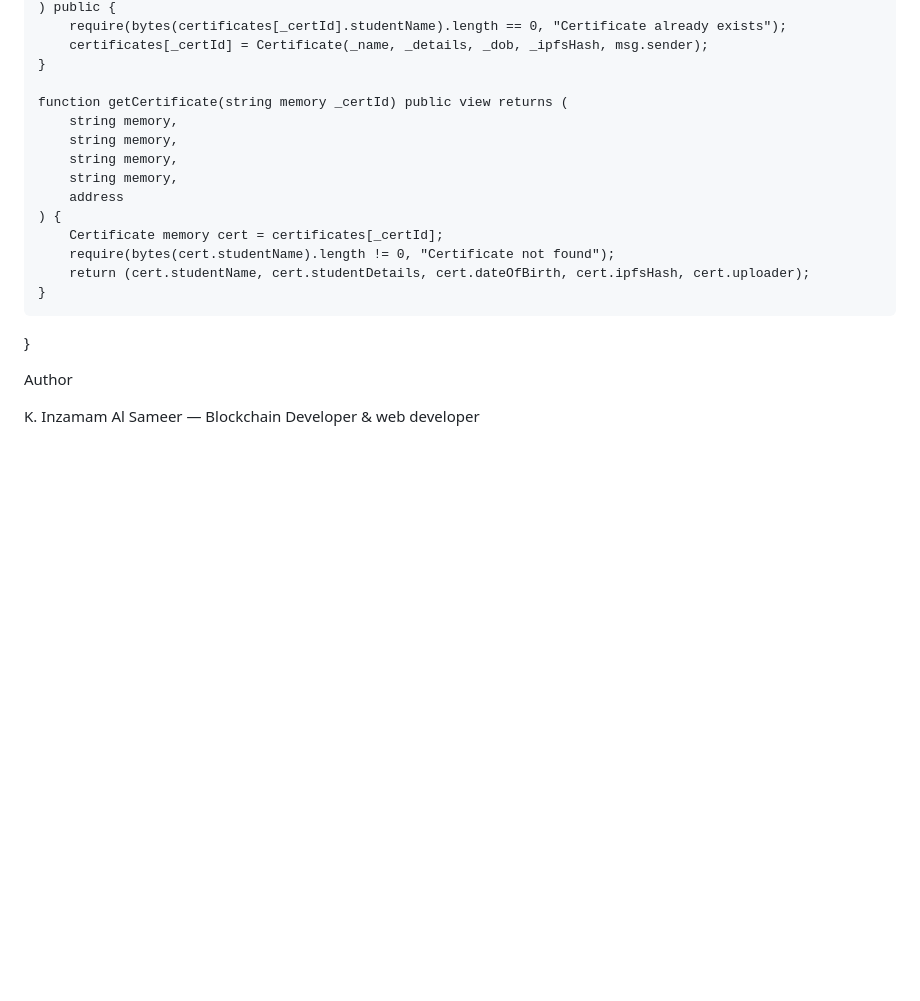
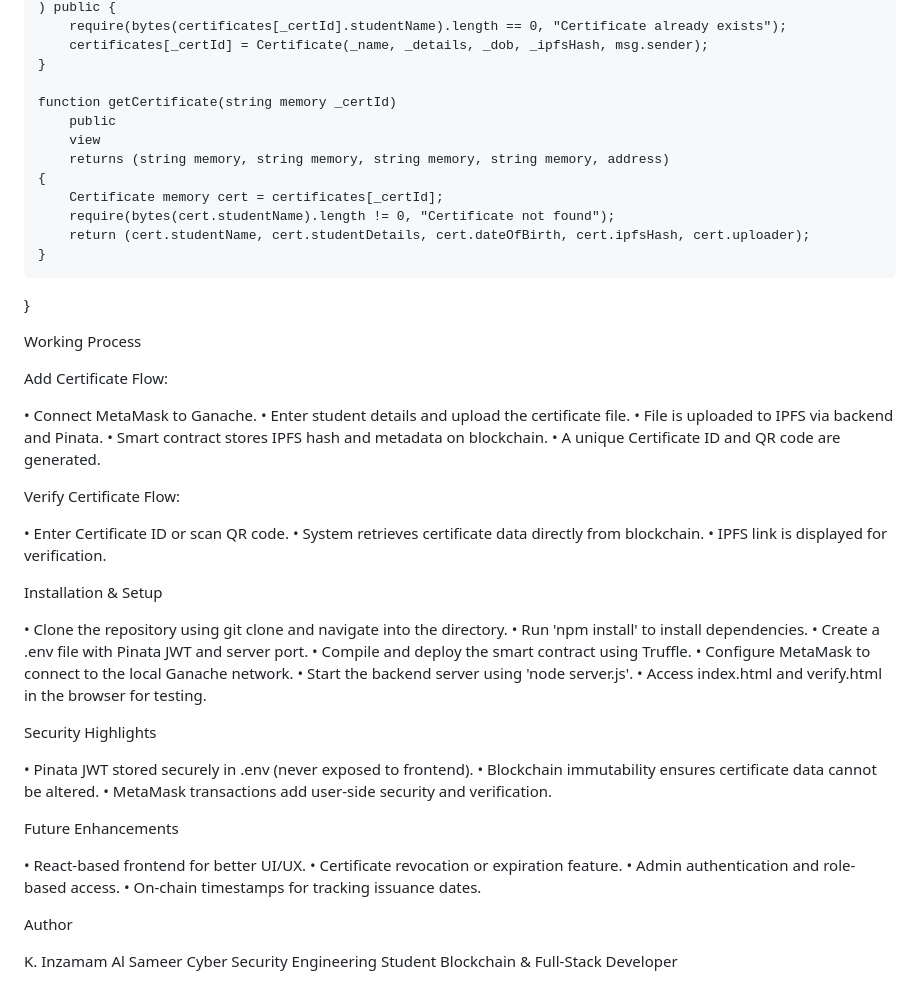
Before and after one commit to sameer160505/Blockchain-Based-Certificate-Storage-And-Verification-System, a Markdown page: README.md, the part around the change printed below. GitHub-like rendering; blank space fills up the shorter version.

```diff
--- a/README.md
+++ b/README.md
@@ -72,19 +71,57 @@ contract CertificateStorage {
         certificates[_certId] = Certificate(_name, _details, _dob, _ipfsHash, msg.sender);
     }
 
-    function getCertificate(string memory _certId) public view returns (
-        string memory,
-        string memory,
-        string memory,
-        string memory,
-        address
-    ) {
+    function getCertificate(string memory _certId)
+        public
+        view
+        returns (string memory, string memory, string memory, string memory, address)
+    {
         Certificate memory cert = certificates[_certId];
         require(bytes(cert.studentName).length != 0, "Certificate not found");
         return (cert.studentName, cert.studentDetails, cert.dateOfBirth, cert.ipfsHash, cert.uploader);
     }
 }
 
+Working Process
+
+Add Certificate Flow:
+
+•	Connect MetaMask to Ganache.
+•	Enter student details and upload the certificate file.
+•	File is uploaded to IPFS via backend and Pinata.
+•	Smart contract stores IPFS hash and metadata on blockchain.
+•	A unique Certificate ID and QR code are generated.
+
+Verify Certificate Flow:
+
+•	Enter Certificate ID or scan QR code.
+•	System retrieves certificate data directly from blockchain.
+•	IPFS link is displayed for verification.
+
+Installation & Setup
+
+•	Clone the repository using git clone and navigate into the directory.
+•	Run 'npm install' to install dependencies.
+•	Create a .env file with Pinata JWT and server port.
+•	Compile and deploy the smart contract using Truffle.
+•	Configure MetaMask to connect to the local Ganache network.
+•	Start the backend server using 'node server.js'.
+•	Access index.html and verify.html in the browser for testing.
+
+Security Highlights
+
+•	Pinata JWT stored securely in .env (never exposed to frontend).
+•	Blockchain immutability ensures certificate data cannot be altered.
+•	MetaMask transactions add user-side security and verification.
+
+Future Enhancements
+
+•	React-based frontend for better UI/UX.
+•	Certificate revocation or expiration feature.
+•	Admin authentication and role-based access.
+•	On-chain timestamps for tracking issuance dates.
+
 Author
 
-K. Inzamam Al Sameer — Blockchain Developer & web developer
+K. Inzamam Al Sameer
+Cyber Security Engineering Student  Blockchain & Full-Stack Developer
```
Also changed, not shown: other parts of README.md (+37 -38 lines).
